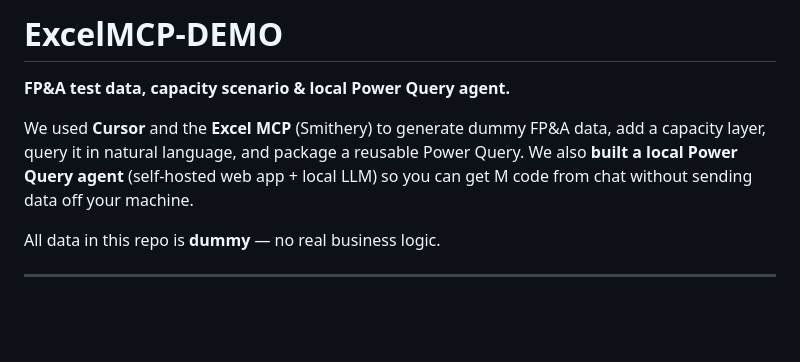
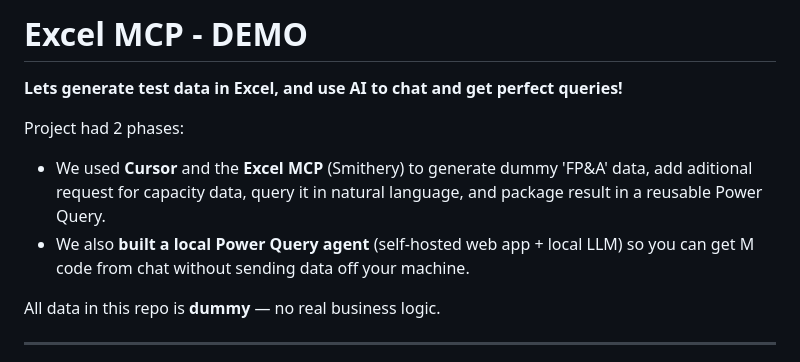
Before and after one commit to portal2anti/ExcelMCP-DEMO, a Markdown page: README.md, the part around the change. Rendered like a GitHub page; blank space fills up the shorter version.

```diff
--- a/README.md
+++ b/README.md
@@ -1,8 +1,10 @@
-# ExcelMCP-DEMO
+# Excel MCP - DEMO
 
-**FP&A test data, capacity scenario & local Power Query agent.**
+**Lets generate test data in Excel, and use AI to chat and get perfect queries!**
 
-We used **Cursor** and the **Excel MCP** (Smithery) to generate dummy FP&A data, add a capacity layer, query it in natural language, and package a reusable Power Query. We also **built a local Power Query agent** (self-hosted web app + local LLM) so you can get M code from chat without sending data off your machine.
+Project had 2 phases:
+- We used **Cursor** and the **Excel MCP** (Smithery) to generate dummy 'FP&A' data, add aditional request for capacity data, query it in natural language, and package result in a reusable Power Query.
+- We also **built a local Power Query agent** (self-hosted web app + local LLM) so you can get M code from chat without sending data off your machine.
 
 All data in this repo is **dummy** — no real business logic.
 
```
